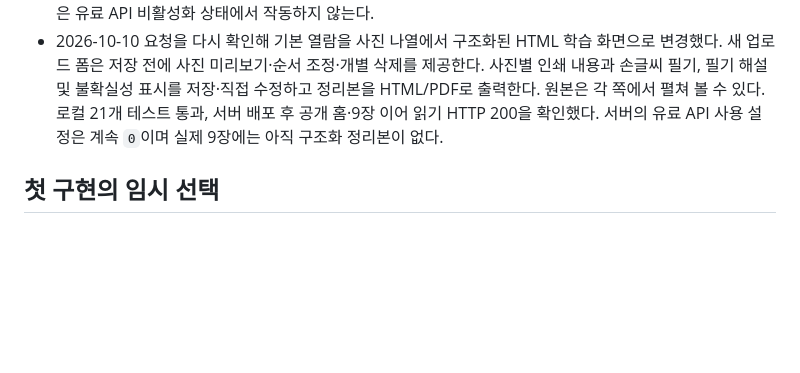
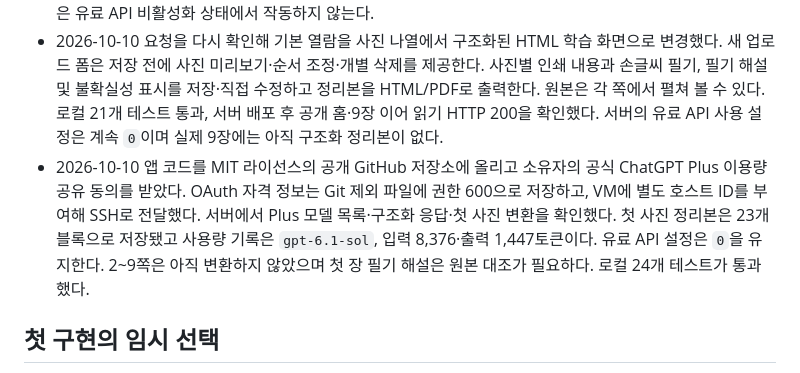
Before and after one commit to oscar2272/page-by-page-english, a Markdown page: docs/requirements.md, the part around the change. GitHub-like rendering; blank space fills up the shorter version.

```diff
--- a/docs/requirements.md
+++ b/docs/requirements.md
@@ -95,6 +95,7 @@
 - 2026-10-10 사진 한 장 삭제·묶음 사진 모두 비우기·저장 후 순서 변경과 한 번에 최대 12장 업로드를 배포했다. 묶음별 필기 입력란을 제거하고 기존 입력 데이터는 보존했다. 서버 백업 후 18개 테스트 통과, 공개 홈·삭제 확인 스크립트 HTTP 200 및 서버 DB의 사진 순서 컬럼 생성을 확인했다.
 - 2026-10-10 업로드된 9장에 A4 비율의 연속 읽기 화면과 인쇄 경로를 배포했다. 사용자의 “사진 내용은 잘리지 않았다”는 전제에 따라 페이지 윤곽을 못 찾으면 사진 프레임 전체를 사용한다. 묶음 순서 숫자 입력란을 없애고 현재 순번과 앞·뒤 이동 버튼을 제공한다. 서버 백업 후 20개 테스트 통과, 실제 9장 읽기용 캐시 생성 및 공개 읽기 페이지·이미지 HTTP 200을 확인했다. 사진의 내용을 문자로 자동 필사하거나 문제를 생성하는 기능은 유료 API 비활성화 상태에서 작동하지 않는다.
 - 2026-10-10 요청을 다시 확인해 기본 열람을 사진 나열에서 구조화된 HTML 학습 화면으로 변경했다. 새 업로드 폼은 저장 전에 사진 미리보기·순서 조정·개별 삭제를 제공한다. 사진별 인쇄 내용과 손글씨 필기, 필기 해설 및 불확실성 표시를 저장·직접 수정하고 정리본을 HTML/PDF로 출력한다. 원본은 각 쪽에서 펼쳐 볼 수 있다. 로컬 21개 테스트 통과, 서버 배포 후 공개 홈·9장 이어 읽기 HTTP 200을 확인했다. 서버의 유료 API 사용 설정은 계속 `0`이며 실제 9장에는 아직 구조화 정리본이 없다.
+- 2026-10-10 앱 코드를 MIT 라이선스의 공개 GitHub 저장소에 올리고 소유자의 공식 ChatGPT Plus 이용량 공유 동의를 받았다. OAuth 자격 정보는 Git 제외 파일에 권한 600으로 저장하고, VM에 별도 호스트 ID를 부여해 SSH로 전달했다. 서버에서 Plus 모델 목록·구조화 응답·첫 사진 변환을 확인했다. 첫 사진 정리본은 23개 블록으로 저장됐고 사용량 기록은 `gpt-6.1-sol`, 입력 8,376·출력 1,447토큰이다. 유료 API 설정은 `0`을 유지한다. 2~9쪽은 아직 변환하지 않았으며 첫 장 필기 해설은 원본 대조가 필요하다. 로컬 24개 테스트가 통과했다.
 
 ## 첫 구현의 임시 선택
 
```
Also changed, not shown: AGENTS.md (+3 -1 lines), README.md (+5 -5 lines).
